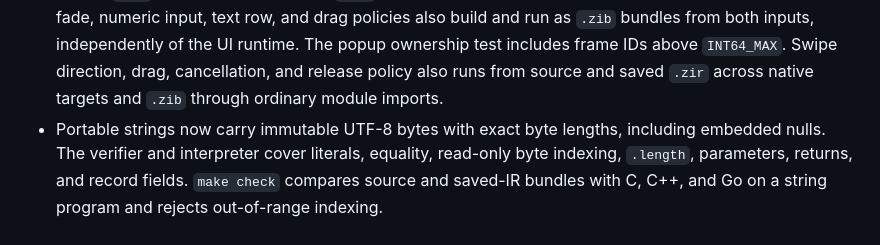
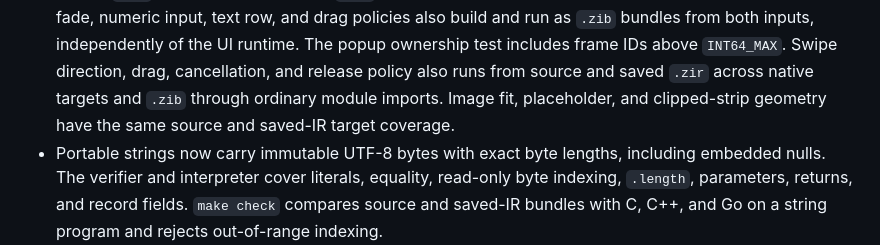
Before and after one commit to kryonlabs/ziran, a Markdown page: docs/IMPLEMENTATION_STATUS.md, the part around the change. GitHub-like rendering.

Commit message:
Record portable Image geometry coverage

```diff
--- a/docs/IMPLEMENTATION_STATUS.md
+++ b/docs/IMPLEMENTATION_STATUS.md
@@ -54,7 +54,8 @@ This page reports the local repository as it exists now. [Architecture](ARCHITEC
   from both inputs, independently of the UI runtime. The popup ownership test
   includes frame IDs above `INT64_MAX`. Swipe direction, drag, cancellation,
   and release policy also runs from source and saved `.zir` across native
-  targets and `.zib` through ordinary module imports.
+  targets and `.zib` through ordinary module imports. Image fit, placeholder,
+  and clipped-strip geometry have the same source and saved-IR target coverage.
 - Portable strings now carry immutable UTF-8 bytes with exact byte lengths,
   including embedded nulls. The verifier and interpreter cover literals,
   equality, read-only byte indexing, `.length`, parameters, returns, and
```
